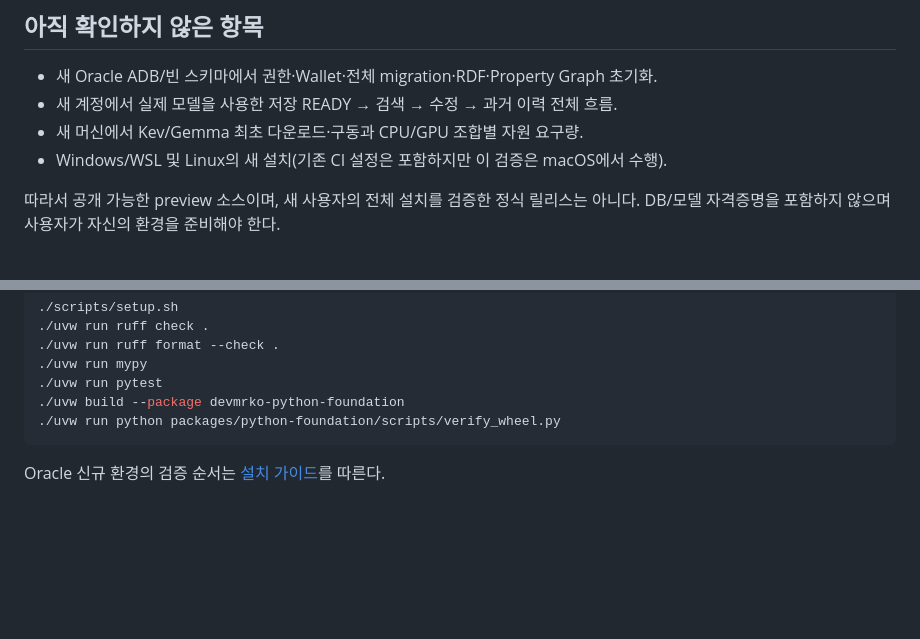
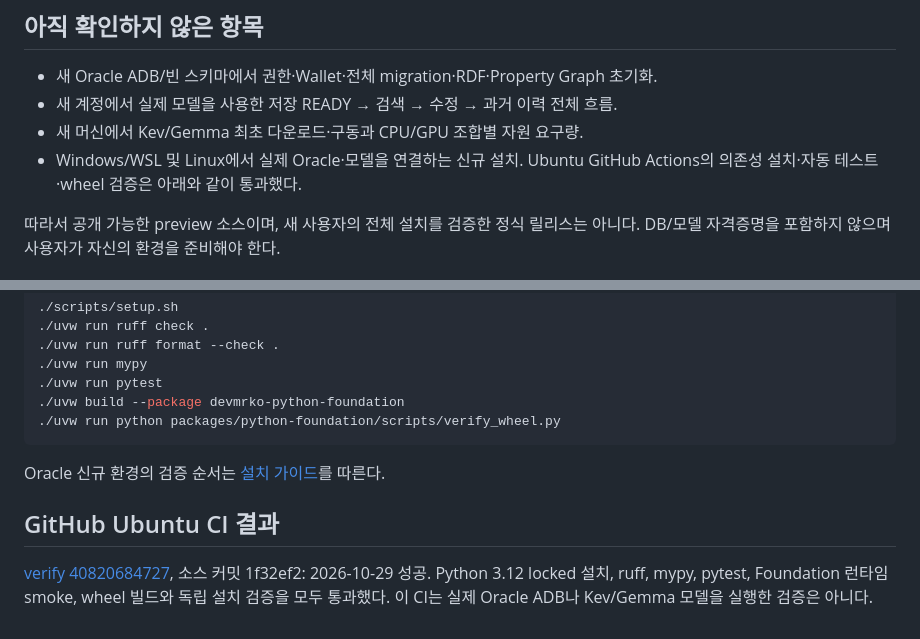
Before and after one commit to devmrko/adb-agent-knowledge, a Markdown page: docs/reference/public-release-validation.md, 2 parts joined by grey strips. GitHub-like rendering; blank space fills up the shorter version.

Commit message:
docs: record successful Ubuntu public-preview CI [skip ci]

````diff
--- a/docs/reference/public-release-validation.md
+++ b/docs/reference/public-release-validation.md
@@ -31,7 +31,8 @@ Oracle 구현이다. SQLite 테스트는 대체 운영 DB 지원이 아니다.
 - 새 Oracle ADB/빈 스키마에서 권한·Wallet·전체 migration·RDF·Property Graph 초기화.
 - 새 계정에서 실제 모델을 사용한 저장 READY → 검색 → 수정 → 과거 이력 전체 흐름.
 - 새 머신에서 Kev/Gemma 최초 다운로드·구동과 CPU/GPU 조합별 자원 요구량.
-- Windows/WSL 및 Linux의 새 설치(기존 CI 설정은 포함하지만 이 검증은 macOS에서 수행).
+- Windows/WSL 및 Linux에서 실제 Oracle·모델을 연결하는 신규 설치.
+  Ubuntu GitHub Actions의 의존성 설치·자동 테스트·wheel 검증은 아래와 같이 통과했다.
 
 따라서 공개 가능한 preview 소스이며, 새 사용자의 전체 설치를 검증한 정식 릴리스는 아니다.
 DB/모델 자격증명을 포함하지 않으며 사용자가 자신의 환경을 준비해야 한다.
@@ -49,3 +50,10 @@ DB/모델 자격증명을 포함하지 않으며 사용자가 자신의 환경
 ```
 
 Oracle 신규 환경의 검증 순서는 [설치 가이드](../guides/portable-setup.md)를 따른다.
+
+## GitHub Ubuntu CI 결과
+
+[verify 40820684727](https://github.com/devmrko/adb-agent-knowledge/actions/runs/40820684727),
+소스 커밋 1f32ef2: 2026-10-29 성공. Python 3.12 locked 설치, ruff, mypy, pytest,
+Foundation 런타임 smoke, wheel 빌드와 독립 설치 검증을 모두 통과했다.
+이 CI는 실제 Oracle ADB나 Kev/Gemma 모델을 실행한 검증은 아니다.
````
